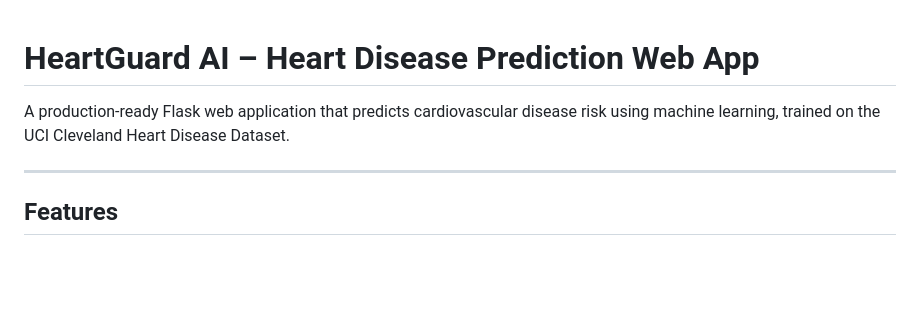
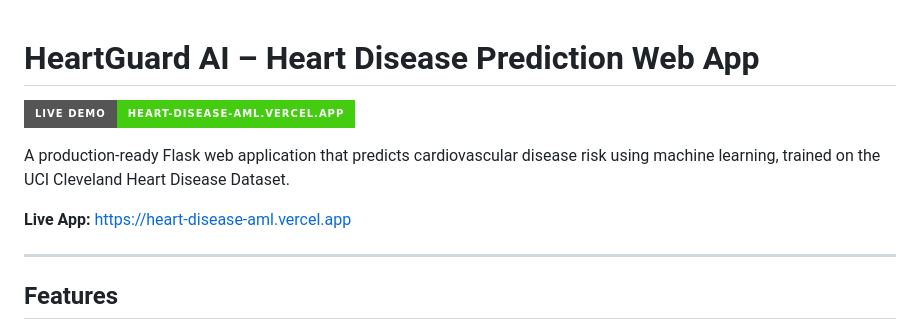
Before and after one commit to mvkrishna24/heart-disease-aml, a Markdown page: README.md, the part around the change. Rendered like a GitHub page; badges without logos; blank space fills up the shorter version.

Commit message:
Add live Vercel link to README

```diff
--- a/README.md
+++ b/README.md
@@ -1,7 +1,11 @@
 # HeartGuard AI – Heart Disease Prediction Web App
+
+[![Live Demo](https://img.shields.io/badge/Live%20Demo-heart--disease--aml.vercel.app-brightgreen?style=for-the-badge&logo=vercel)](https://heart-disease-aml.vercel.app)
 
 A production-ready Flask web application that predicts cardiovascular disease risk
 using machine learning, trained on the UCI Cleveland Heart Disease Dataset.
+
+**Live App:** https://heart-disease-aml.vercel.app
 
 ---
 
```
